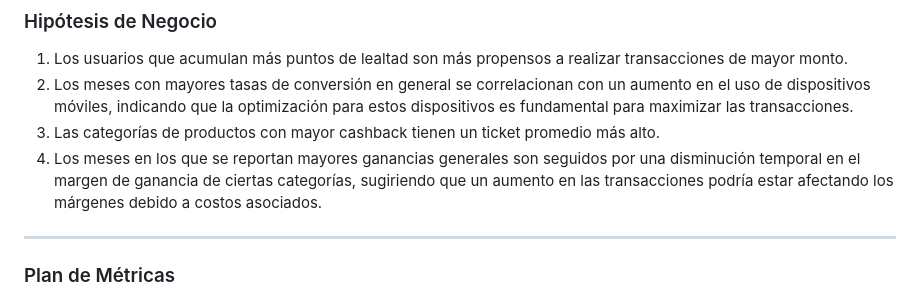
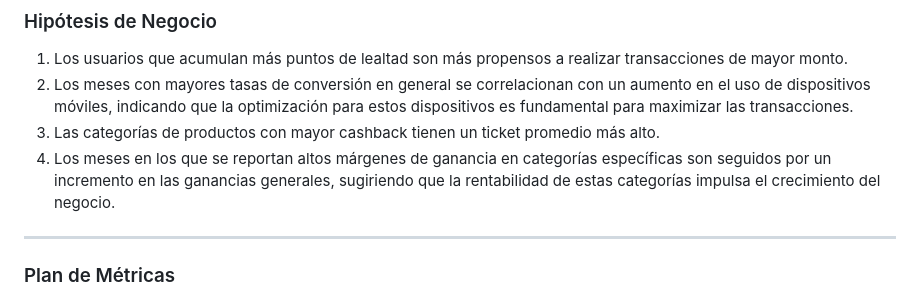
Before and after one commit to mabustillo14/Paytm-wallet-analysis, a Markdown page: README.md, the part around the change. GitHub-like rendering.

Commit message:
[UPDATE] Corregir redacción de hipótesis

```diff
--- a/README.md
+++ b/README.md
@@ -26,7 +26,7 @@ Se diseñaron dashboards interactivos en Power BI para visualizar KPIs y validar
 1. Los usuarios que acumulan más puntos de lealtad son más propensos a realizar transacciones de mayor monto.
 2. Los meses con mayores tasas de conversión en general se correlacionan con un aumento en el uso de dispositivos móviles, indicando que la optimización para estos dispositivos es fundamental para maximizar las transacciones.
 3. Las categorías de productos con mayor cashback tienen un ticket promedio más alto.
-4. Los meses en los que se reportan mayores ganancias generales son seguidos por una disminución temporal en el margen de ganancia de ciertas categorías, sugiriendo que un aumento en las transacciones podría estar afectando los márgenes debido a costos asociados.
+4. Los meses en los que se reportan altos márgenes de ganancia en categorías específicas son seguidos por un incremento en las ganancias generales, sugiriendo que la rentabilidad de estas categorías impulsa el crecimiento del negocio.
 
 ----
 
```
